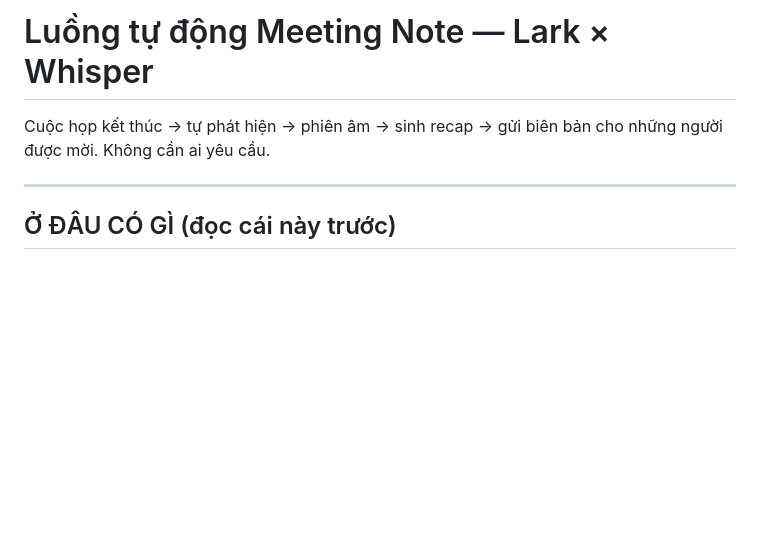
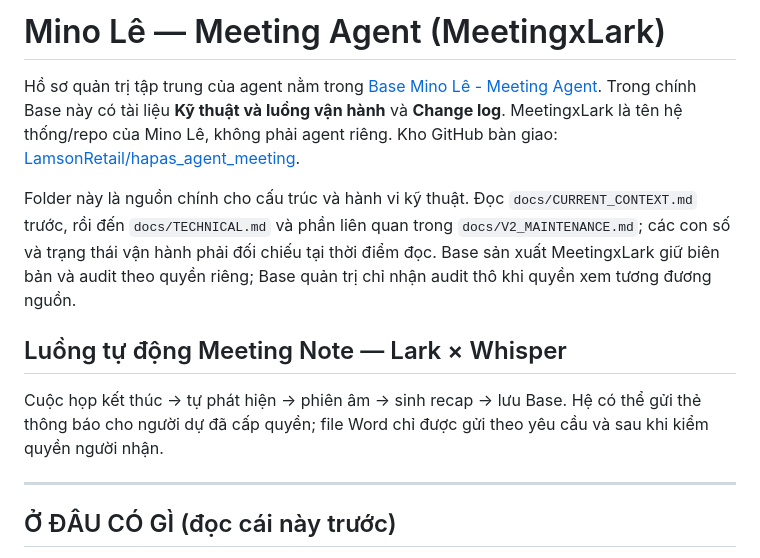
Before and after one commit to LamsonRetail/hapas_agent_meeting, a Markdown page: README.md, the part around the change. GitHub-like rendering; blank space fills up the shorter version.

Commit message:
docs(mino): point meeting handoff to existing agent base
Align the repository entrypoint with the Mino Le Base and LamsonRetail handoff remote. Clarify that Word delivery is permission checked and request driven so future maintainers do not duplicate the agent or assume files are sent automatically.

```diff
--- a/README.md
+++ b/README.md
@@ -1,7 +1,14 @@
-# Luồng tự động Meeting Note — Lark × Whisper
+# Mino Lê — Meeting Agent (MeetingxLark)
 
-Cuộc họp kết thúc → tự phát hiện → phiên âm → sinh recap → gửi biên bản
-cho những người được mời. Không cần ai yêu cầu.
+Hồ sơ quản trị tập trung của agent nằm trong [Base Mino Lê - Meeting Agent](https://o4pvcegwn6b.sg.larksuite.com/wiki/APkuwBIoLipcURk1KQLl6kmngSf?fromScene=spaceOverview). Trong chính Base này có tài liệu **Kỹ thuật và luồng vận hành** và **Change log**. MeetingxLark là tên hệ thống/repo của Mino Lê, không phải agent riêng. Kho GitHub bàn giao: [LamsonRetail/hapas_agent_meeting](https://github.com/LamsonRetail/hapas_agent_meeting).
+
+Folder này là nguồn chính cho cấu trúc và hành vi kỹ thuật. Đọc `docs/CURRENT_CONTEXT.md` trước, rồi đến `docs/TECHNICAL.md` và phần liên quan trong `docs/V2_MAINTENANCE.md`; các con số và trạng thái vận hành phải đối chiếu tại thời điểm đọc. Base sản xuất MeetingxLark giữ biên bản và audit theo quyền riêng; Base quản trị chỉ nhận audit thô khi quyền xem tương đương nguồn.
+
+## Luồng tự động Meeting Note — Lark × Whisper
+
+Cuộc họp kết thúc → tự phát hiện → phiên âm → sinh recap → lưu Base. Hệ có thể
+gửi thẻ thông báo cho người dự đã cấp quyền; file Word chỉ được gửi theo yêu cầu
+và sau khi kiểm quyền người nhận.
 
 ---
 
```
